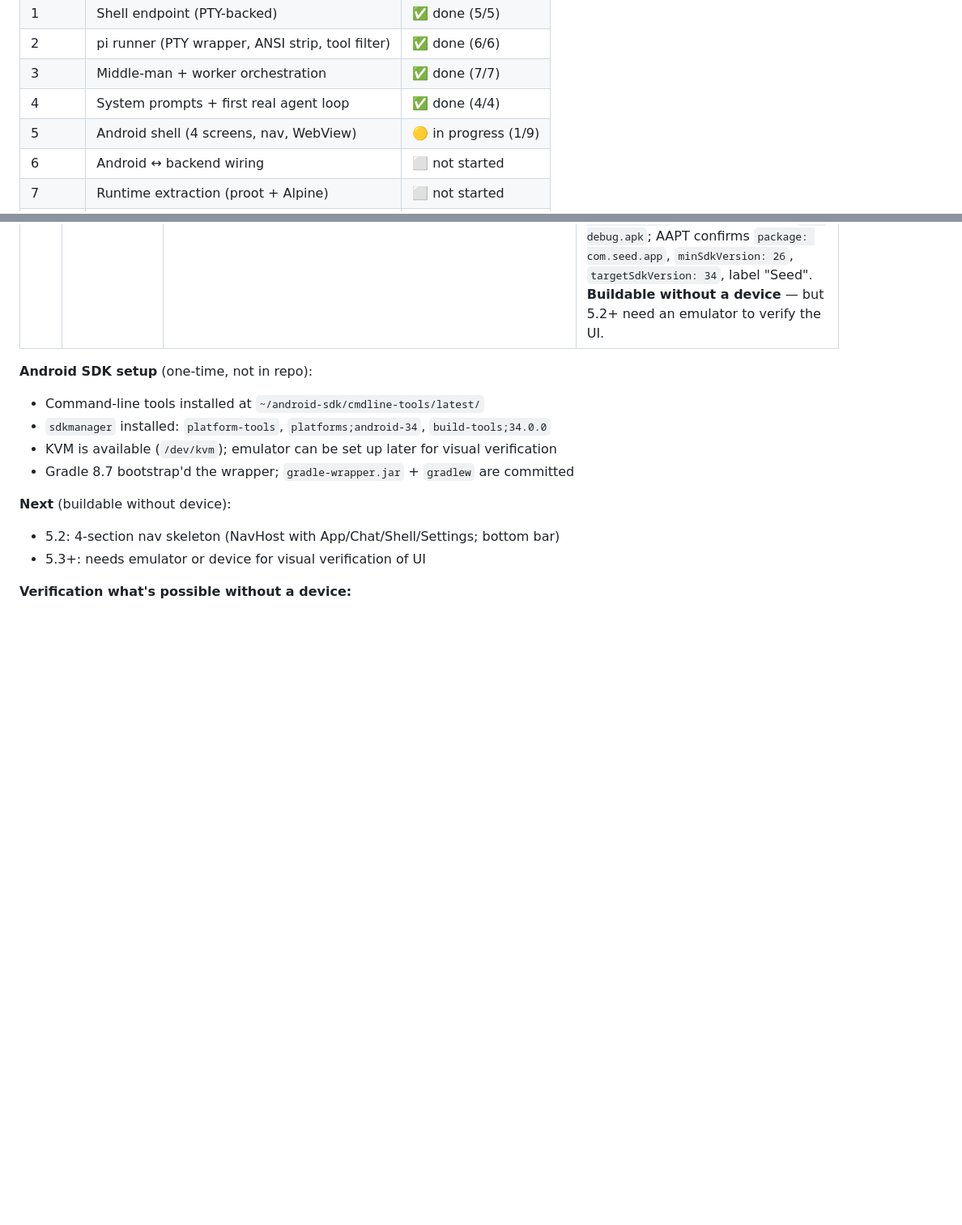
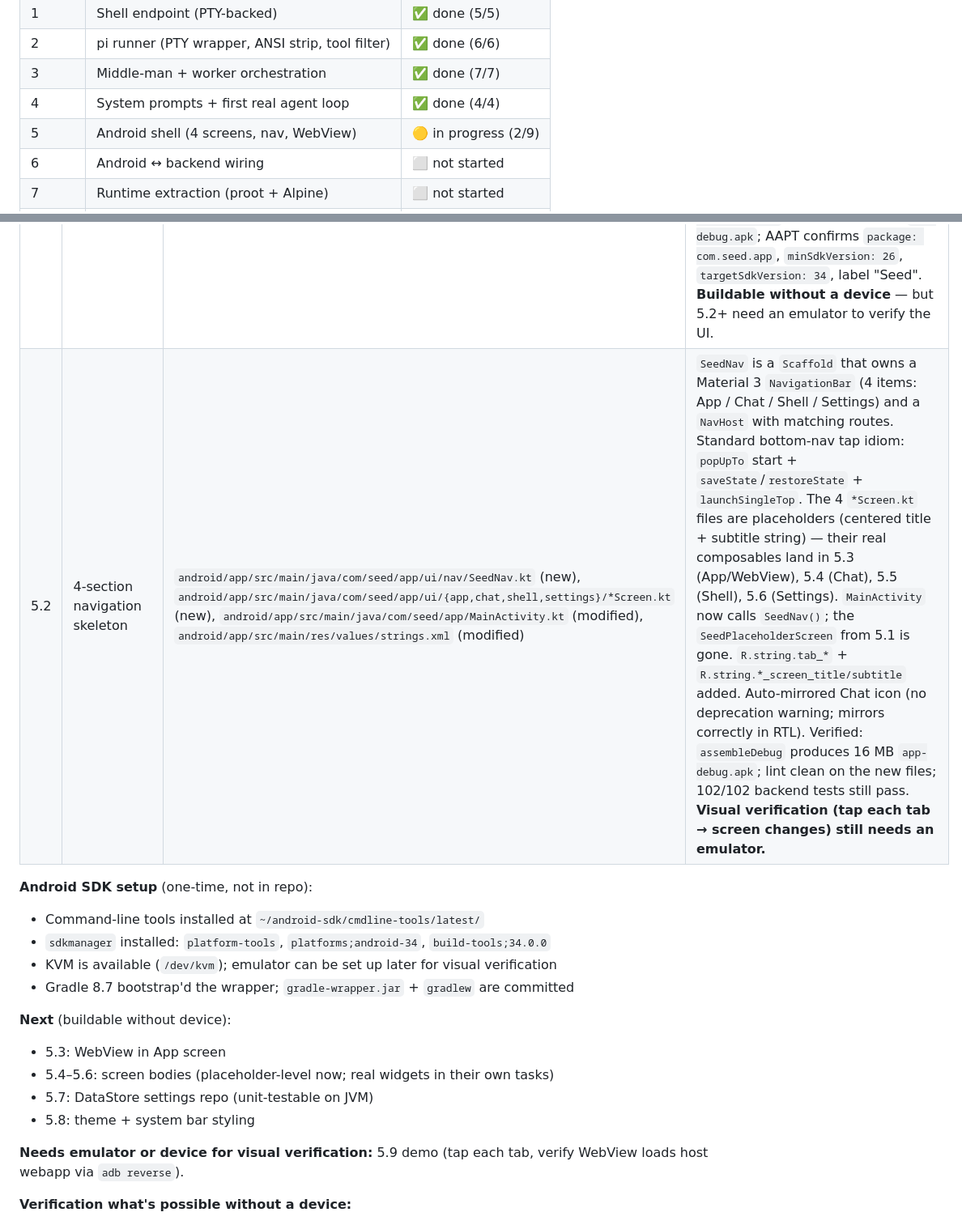
Before and after one commit to triskill/seed, a Markdown page: TODO.md, 2 parts joined by grey strips. Shown at 81% size. Rendered like a GitHub page; blank space fills up the shorter version.

Commit message:
docs: TODO.md — mark Phase 5.2 done (2/9)
Co-Authored-By: Claude <noreply@anthropic.com>

```diff
--- a/TODO.md
+++ b/TODO.md
@@ -21,7 +21,7 @@ app inside the runtime; the App screen shows the result.
 | 2 | pi runner (PTY wrapper, ANSI strip, tool filter) | ✅ done (6/6) |
 | 3 | Middle-man + worker orchestration | ✅ done (7/7) |
 | 4 | System prompts + first real agent loop | ✅ done (4/4) |
-| 5 | Android shell (4 screens, nav, WebView) | 🟡 in progress (1/9) |
+| 5 | Android shell (4 screens, nav, WebView) | 🟡 in progress (2/9) |
 | 6 | Android ↔ backend wiring | ⬜ not started |
 | 7 | Runtime extraction (proot + Alpine) | ⬜ not started |
 | 8 | Foreground service | ⬜ not started |
@@ -140,6 +140,7 @@ Endpoint: **`POST /shell/exec`** — accepts `{"command": "..."}`, returns
 | # | Task | Files | Notes |
 |---|---|---|---|
 | 5.1 | Gradle init + blank MainActivity | `android/settings.gradle.kts`, `android/build.gradle.kts`, `android/gradle.properties`, `android/gradlew` + `gradle/wrapper/`, `android/app/build.gradle.kts`, `android/app/proguard-rules.pro`, `android/app/src/main/AndroidManifest.xml`, `android/app/src/main/java/com/seed/app/MainActivity.kt`, `android/app/src/main/java/com/seed/app/SeedApp.kt`, `android/app/src/main/res/values/{strings,colors,themes}.xml`, `android/app/src/main/res/mipmap-anydpi-v26/ic_launcher{,_round}.xml`, `android/app/src/main/res/drawable/ic_launcher_foreground.xml`, `android/README.md` | Modern AGP 8.5.0 + Kotlin 1.9.24 + Compose BOM 2024.06.00 (Material 3); minSdk 26, targetSdk 34. Pinned versions in the top-level `build.gradle.kts` with `apply false` so a fresh clone is deterministic. No `local.properties` in the repo — `ANDROID_HOME` env var (or auto-generated by Android Studio) is the source of truth, per the project `.gitignore`. `buildConfigField` exposes `WEBAPP_DEV_URL=http://10.0.2.2:7778/` and `BACKEND_DEV_URL=http://10.0.2.2:7777/` for the WebView (5.3) and WebSocket client (Phase 6) to read at compile time. Verified: `./gradlew assembleDebug` produces a 15 MB `app-debug.apk`; AAPT confirms `package: com.seed.app`, `minSdkVersion: 26`, `targetSdkVersion: 34`, label "Seed". **Buildable without a device** — but 5.2+ need an emulator to verify the UI. |
+| 5.2 | 4-section navigation skeleton | `android/app/src/main/java/com/seed/app/ui/nav/SeedNav.kt` (new), `android/app/src/main/java/com/seed/app/ui/{app,chat,shell,settings}/*Screen.kt` (new), `android/app/src/main/java/com/seed/app/MainActivity.kt` (modified), `android/app/src/main/res/values/strings.xml` (modified) | `SeedNav` is a `Scaffold` that owns a Material 3 `NavigationBar` (4 items: App / Chat / Shell / Settings) and a `NavHost` with matching routes. Standard bottom-nav tap idiom: `popUpTo` start + `saveState`/`restoreState` + `launchSingleTop`. The 4 `*Screen.kt` files are placeholders (centered title + subtitle string) — their real composables land in 5.3 (App/WebView), 5.4 (Chat), 5.5 (Shell), 5.6 (Settings). `MainActivity` now calls `SeedNav()`; the `SeedPlaceholderScreen` from 5.1 is gone. `R.string.tab_*` + `R.string.*_screen_title/subtitle` added. Auto-mirrored Chat icon (no deprecation warning; mirrors correctly in RTL). Verified: `assembleDebug` produces 16 MB `app-debug.apk`; lint clean on the new files; 102/102 backend tests still pass. **Visual verification (tap each tab → screen changes) still needs an emulator.** |
 
 **Android SDK setup** (one-time, not in repo):
 - Command-line tools installed at `~/android-sdk/cmdline-tools/latest/`
@@ -148,8 +149,12 @@ Endpoint: **`POST /shell/exec`** — accepts `{"command": "..."}`, returns
 - Gradle 8.7 bootstrap'd the wrapper; `gradle-wrapper.jar` + `gradlew` are committed
 
 **Next** (buildable without device):
-- 5.2: 4-section nav skeleton (NavHost with App/Chat/Shell/Settings; bottom bar)
-- 5.3+: needs emulator or device for visual verification of UI
+- 5.3: WebView in App screen
+- 5.4–5.6: screen bodies (placeholder-level now; real widgets in their own tasks)
+- 5.7: DataStore settings repo (unit-testable on JVM)
+- 5.8: theme + system bar styling
+
+**Needs emulator or device for visual verification:** 5.9 demo (tap each tab, verify WebView loads host webapp via `adb reverse`).
 
 **Verification what's possible without a device:**
 - ✅ `assembleDebug` produces APK
```
